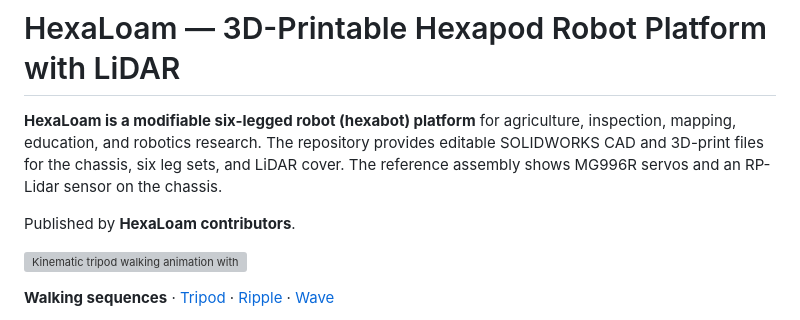
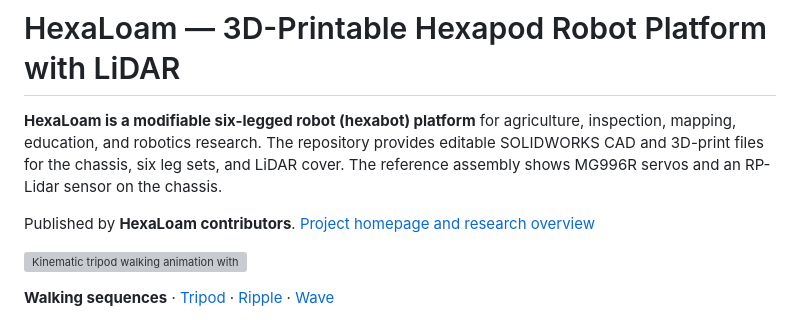
Before and after one commit to equesai/HexaLoam, a Markdown page: README.md, the part around the change. Rendered like a GitHub page; grey boxes are pictures that could not be loaded.

Commit message:
Publish the agricultural hexapod research page and interactive gait viewer

```diff
--- a/README.md
+++ b/README.md
@@ -2,7 +2,7 @@
 
 **HexaLoam is a modifiable six-legged robot (hexabot) platform** for agriculture, inspection, mapping, education, and robotics research. The repository provides editable SOLIDWORKS CAD and 3D-print files for the chassis, six leg sets, and LiDAR cover. The reference assembly shows MG996R servos and an RP-Lidar sensor on the chassis.
 
-Published by **HexaLoam contributors**.
+Published by **HexaLoam contributors**. [Project homepage and research overview](https://equesai.github.io/HexaLoam/)
 
 [![Kinematic tripod walking animation with a live footfall diagram](docs/media/gait-tripod.gif)](docs/walking.md)
 
```
Also changed, not shown: site/assets/gait-ripple.jpg (added), site/assets/gait-tripod.jpg (added), site/assets/gait-wave.jpg (added), 7 other files.
